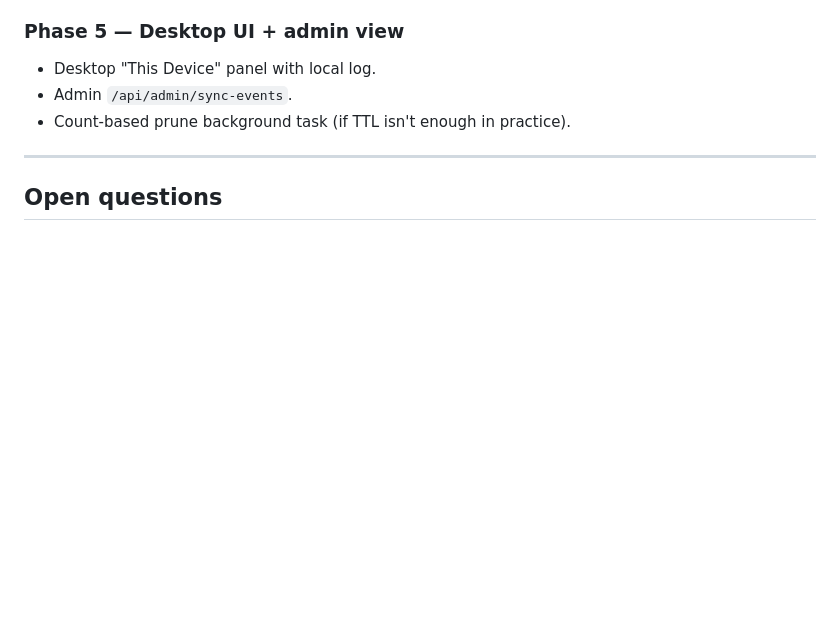
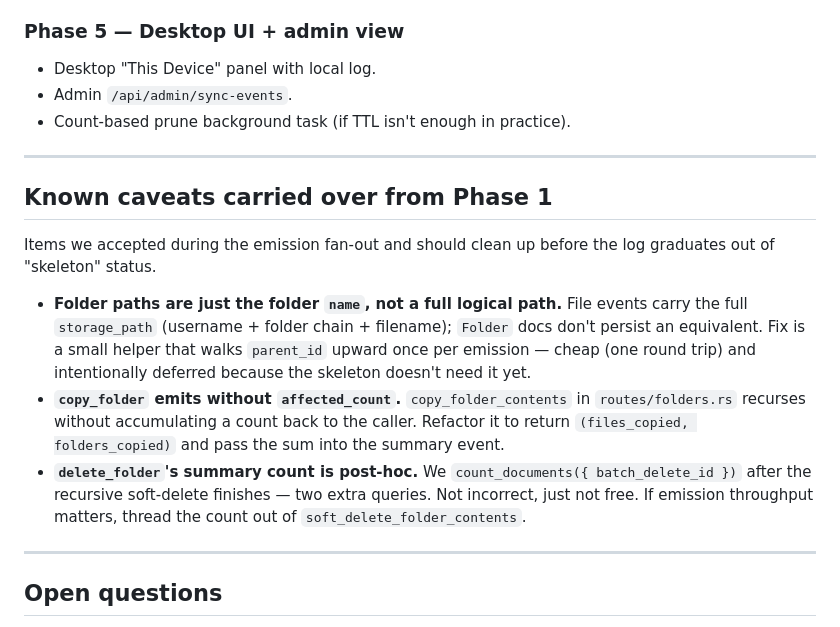
Before and after one commit to decaychain/uncloud, a Markdown page: docs/sync-audit-log.md, the part around the change. Rendered like a GitHub page; blank space fills up the shorter version.

Commit message:
Docs: log Phase 1 emission caveats in the audit-log plan
Captures three known shortcomings from the fan-out PR so they don't get
lost: folder paths use name (not full logical path), copy_folder emits
without affected_count, and delete_folder counts affected resources
post-hoc via two extra queries.

```diff
--- a/docs/sync-audit-log.md
+++ b/docs/sync-audit-log.md
@@ -406,6 +406,27 @@ Tested via curl / integration tests before any UI lands.
 
 ---
 
+## Known caveats carried over from Phase 1
+
+Items we accepted during the emission fan-out and should clean up before the
+log graduates out of "skeleton" status.
+
+- **Folder paths are just the folder `name`, not a full logical path.** File
+  events carry the full `storage_path` (username + folder chain + filename);
+  `Folder` docs don't persist an equivalent. Fix is a small helper that
+  walks `parent_id` upward once per emission — cheap (one round trip) and
+  intentionally deferred because the skeleton doesn't need it yet.
+- **`copy_folder` emits without `affected_count`.** `copy_folder_contents`
+  in `routes/folders.rs` recurses without accumulating a count back to the
+  caller. Refactor it to return `(files_copied, folders_copied)` and pass
+  the sum into the summary event.
+- **`delete_folder`'s summary count is post-hoc.** We
+  `count_documents({ batch_delete_id })` after the recursive soft-delete
+  finishes — two extra queries. Not incorrect, just not free. If emission
+  throughput matters, thread the count out of `soft_delete_folder_contents`.
+
+---
+
 ## Open questions
 
 1. **Folder copy / recursive delete:** one summary event (with
```
